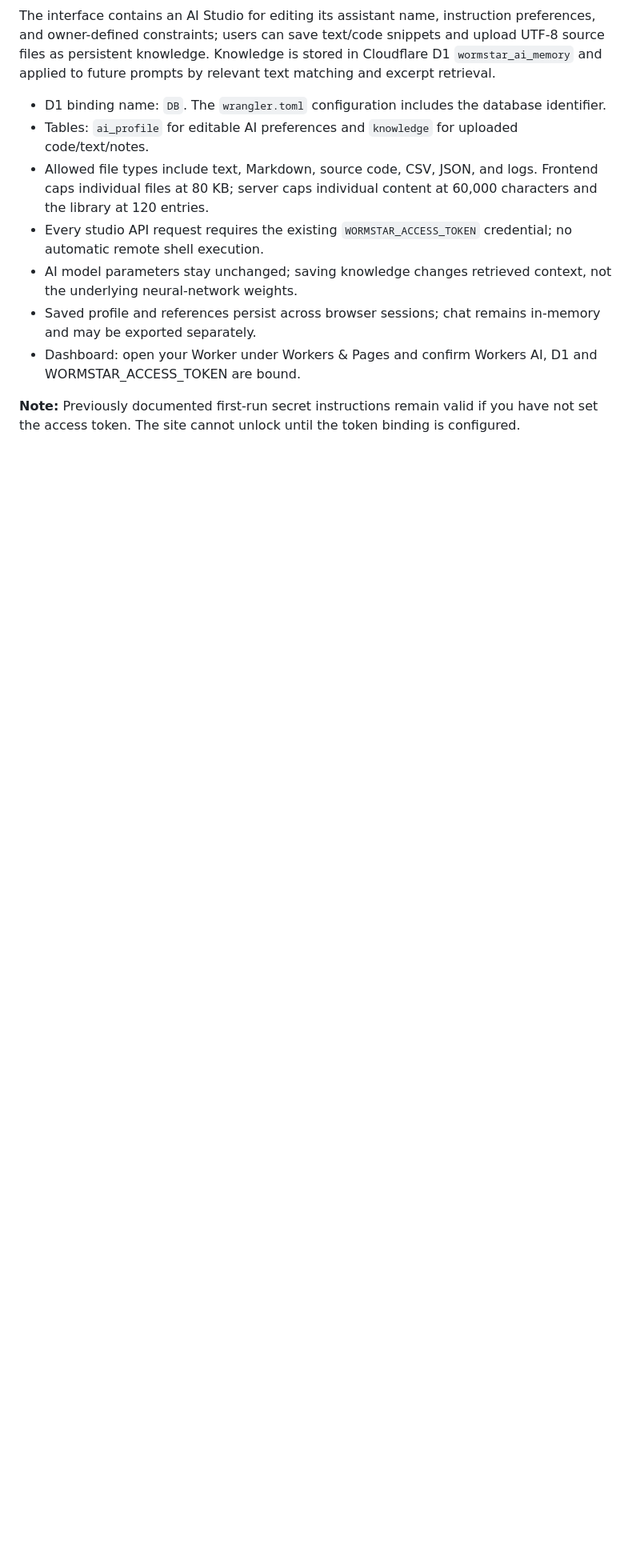
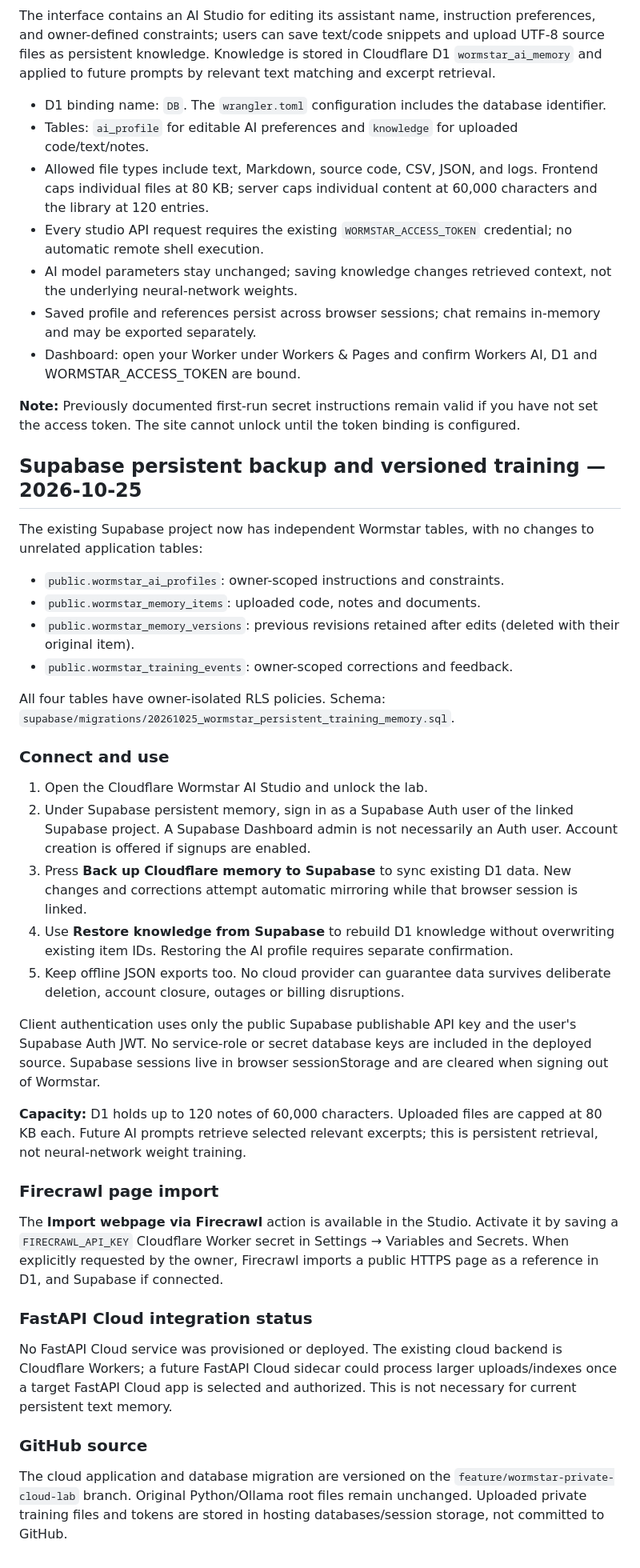
Before and after one commit to abdulstarzeki001-sketch/Wormstar, a Markdown page: cloudflare-worker/README.md, the part around the change. Shown at 80% size. Drawn GitHub-style; blank space fills up the shorter version.

Commit message:
Document Supabase backup, Firecrawl activation and FastAPI Cloud scope

```diff
--- a/cloudflare-worker/README.md
+++ b/cloudflare-worker/README.md
@@ -59,3 +59,37 @@ The interface contains an AI Studio for editing its assistant name, instruction
 - Dashboard: open your Worker under Workers & Pages and confirm Workers AI, D1 and WORMSTAR_ACCESS_TOKEN are bound.
 
 **Note:** Previously documented first-run secret instructions remain valid if you have not set the access token. The site cannot unlock until the token binding is configured.
+
+## Supabase persistent backup and versioned training — 2026-10-25
+
+The existing Supabase project now has independent Wormstar tables, with no changes to unrelated application tables:
+- `public.wormstar_ai_profiles`: owner-scoped instructions and constraints.
+- `public.wormstar_memory_items`: uploaded code, notes and documents.
+- `public.wormstar_memory_versions`: previous revisions retained after edits (deleted with their original item).
+- `public.wormstar_training_events`: owner-scoped corrections and feedback.
+
+All four tables have owner-isolated RLS policies. Schema: `supabase/migrations/20261025_wormstar_persistent_training_memory.sql`.
+
+### Connect and use
+
+1. Open the Cloudflare Wormstar AI Studio and unlock the lab.
+2. Under Supabase persistent memory, sign in as a Supabase Auth user of the linked Supabase project. A Supabase Dashboard admin is not necessarily an Auth user. Account creation is offered if signups are enabled.
+3. Press **Back up Cloudflare memory to Supabase** to sync existing D1 data. New changes and corrections attempt automatic mirroring while that browser session is linked.
+4. Use **Restore knowledge from Supabase** to rebuild D1 knowledge without overwriting existing item IDs. Restoring the AI profile requires separate confirmation.
+5. Keep offline JSON exports too. No cloud provider can guarantee data survives deliberate deletion, account closure, outages or billing disruptions.
+
+Client authentication uses only the public Supabase publishable API key and the user's Supabase Auth JWT. No service-role or secret database keys are included in the deployed source. Supabase sessions live in browser sessionStorage and are cleared when signing out of Wormstar.
+
+**Capacity:** D1 holds up to 120 notes of 60,000 characters. Uploaded files are capped at 80 KB each. Future AI prompts retrieve selected relevant excerpts; this is persistent retrieval, not neural-network weight training.
+
+### Firecrawl page import
+
+The **Import webpage via Firecrawl** action is available in the Studio. Activate it by saving a `FIRECRAWL_API_KEY` Cloudflare Worker secret in Settings → Variables and Secrets. When explicitly requested by the owner, Firecrawl imports a public HTTPS page as a reference in D1, and Supabase if connected.
+
+### FastAPI Cloud integration status
+
+No FastAPI Cloud service was provisioned or deployed. The existing cloud backend is Cloudflare Workers; a future FastAPI Cloud sidecar could process larger uploads/indexes once a target FastAPI Cloud app is selected and authorized. This is not necessary for current persistent text memory.
+
+### GitHub source
+
+The cloud application and database migration are versioned on the `feature/wormstar-private-cloud-lab` branch. Original Python/Ollama root files remain unchanged. Uploaded private training files and tokens are stored in hosting databases/session storage, not committed to GitHub.
```
